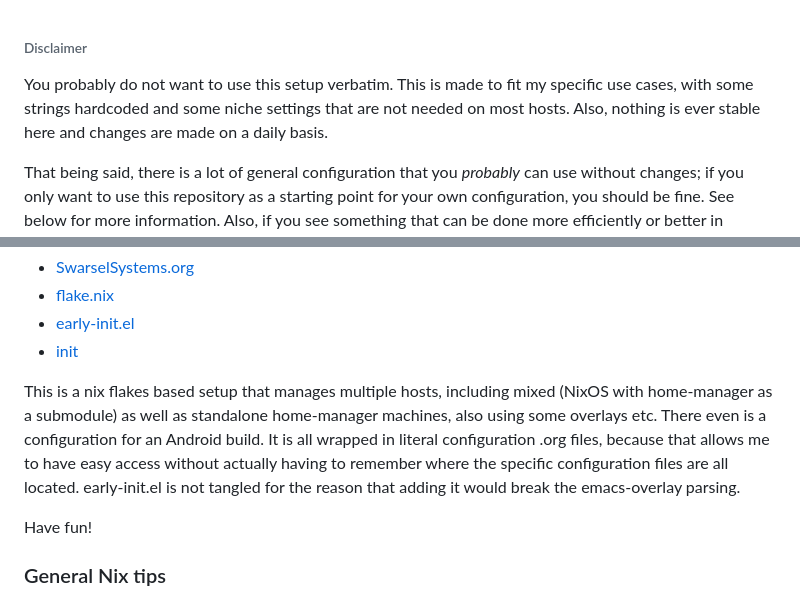
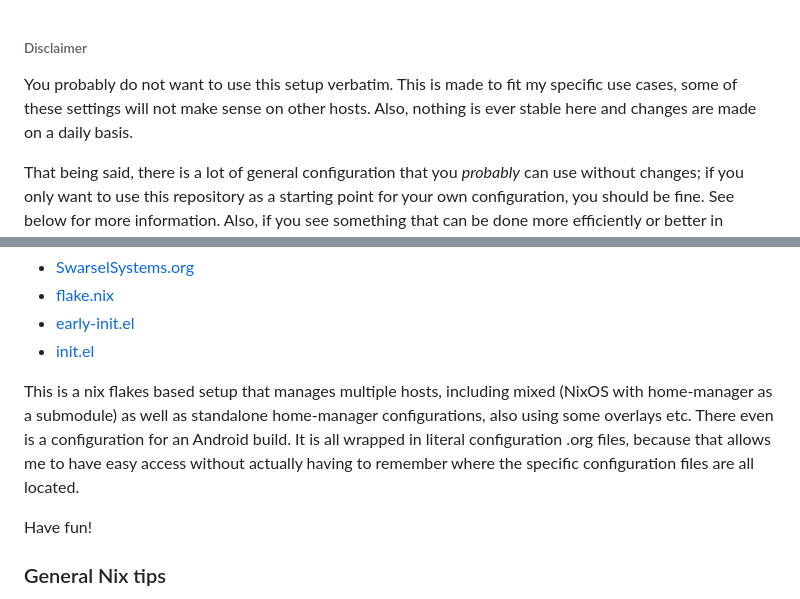
Before and after one commit to Swarsel/.dotfiles, a Markdown page: .github/README.md, 2 parts joined by grey strips. GitHub-like rendering.

Commit message:
docs: Update README

```diff
--- a/.github/README.md
+++ b/.github/README.md
@@ -1,6 +1,6 @@
 ###### Disclaimer
 
-You probably do not want to use this setup verbatim. This is made to fit my specific use cases, with some strings hardcoded and some niche settings that are not needed on most hosts. Also, nothing is ever stable here and changes are made on a daily basis.
+You probably do not want to use this setup verbatim. This is made to fit my specific use cases, some of these settings will not make sense on other hosts. Also, nothing is ever stable here and changes are made on a daily basis.
 
 That being said, there is a lot of general configuration that you *probably* can use without changes; if you only want to use this repository as a starting point for your own configuration, you should be fine. See below for more information. Also, if you see something that can be done more efficiently or better in general, please let me know! :)
 
@@ -26,9 +26,9 @@ The files that are possibly of biggest interest are found here:
 - [SwarselSystems.org](../SwarselSystems.org)
 - [flake.nix](../flake.nix)
 - [early-init.el](../programs/emacs/early-init.el)
-- [init](../programs/emacs/init.el)
+- [init.el](../programs/emacs/init.el)
 
-This is a nix flakes based setup that manages multiple hosts, including mixed (NixOS with home-manager as a submodule) as well as standalone home-manager machines, also using some overlays etc. There even is a configuration for an Android build. It is all wrapped in literal configuration .org files, because that allows me to have easy access without actually having to remember where the specific configuration files are all located. early-init.el is not tangled for the reason that adding it would break the emacs-overlay parsing.
+This is a nix flakes based setup that manages multiple hosts, including mixed (NixOS with home-manager as a submodule) as well as standalone home-manager configurations, also using some overlays etc. There even is a configuration for an Android build. It is all wrapped in literal configuration .org files, because that allows me to have easy access without actually having to remember where the specific configuration files are all located.
 
 Have fun!
 
```
